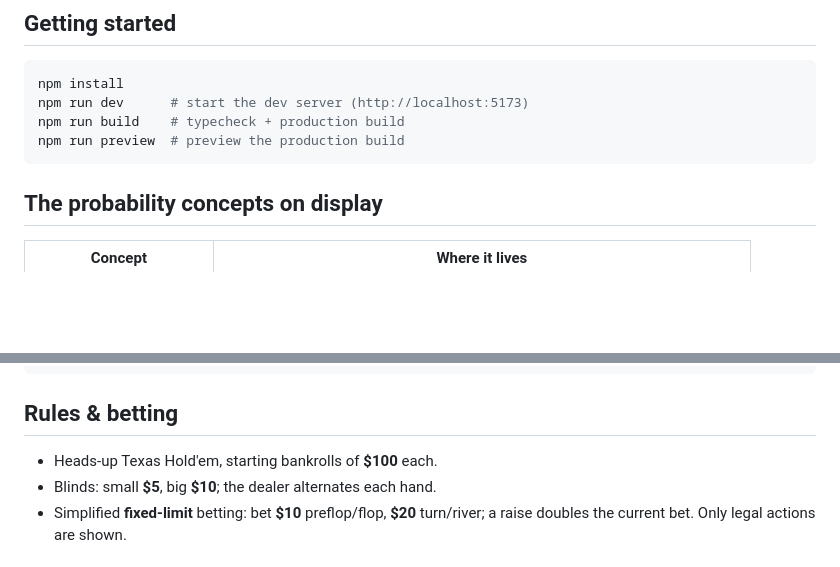
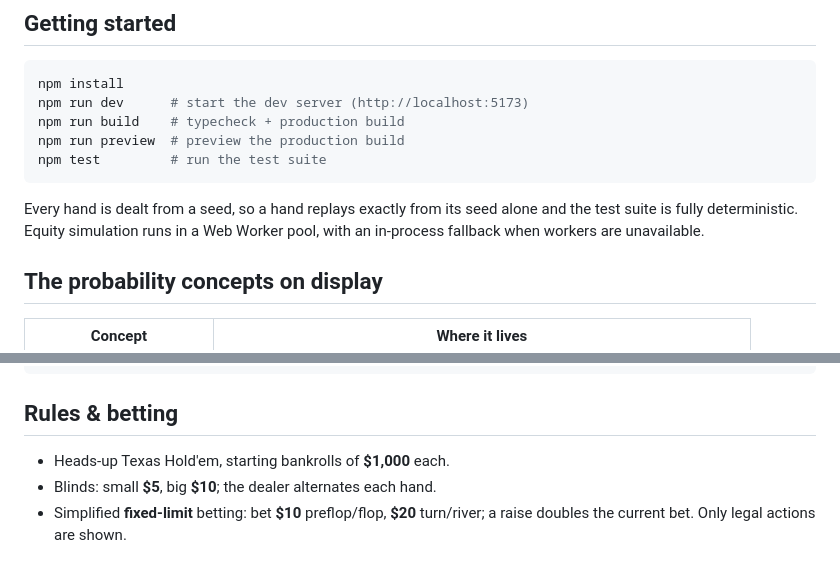
Before and after one commit to shardulmarathe/Probability-Poker, a Markdown page: README.md, 2 parts joined by grey strips. Rendered like a GitHub page; blank space fills up the shorter version.

````diff
--- a/README.md
+++ b/README.md
@@ -25,7 +25,12 @@ npm install
 npm run dev      # start the dev server (http://localhost:5173)
 npm run build    # typecheck + production build
 npm run preview  # preview the production build
+npm test         # run the test suite
 ```
+
+Every hand is dealt from a seed, so a hand replays exactly from its seed alone
+and the test suite is fully deterministic. Equity simulation runs in a Web
+Worker pool, with an in-process fallback when workers are unavailable.
 
 ## The probability concepts on display
 
@@ -75,7 +80,7 @@ scripts/
 
 ## Rules & betting
 
-- Heads-up Texas Hold'em, starting bankrolls of **$100** each.
+- Heads-up Texas Hold'em, starting bankrolls of **$1,000** each.
 - Blinds: small **$5**, big **$10**; the dealer alternates each hand.
 - Simplified **fixed-limit** betting: bet **$10** preflop/flop, **$20** turn/river;
   a raise doubles the current bet. Only legal actions are shown.
````
Also changed, not shown: TECHNICAL_WRITEUP.md (+29 -10 lines).
